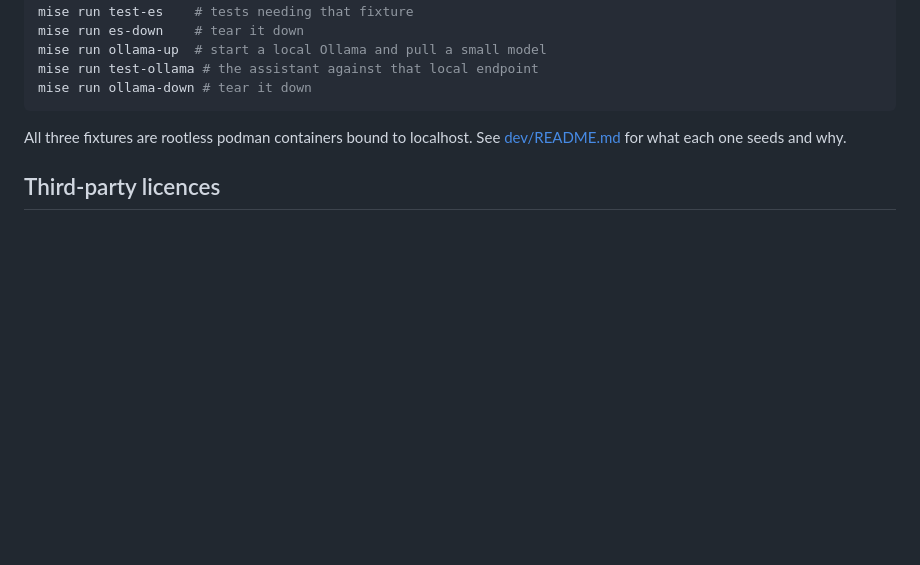
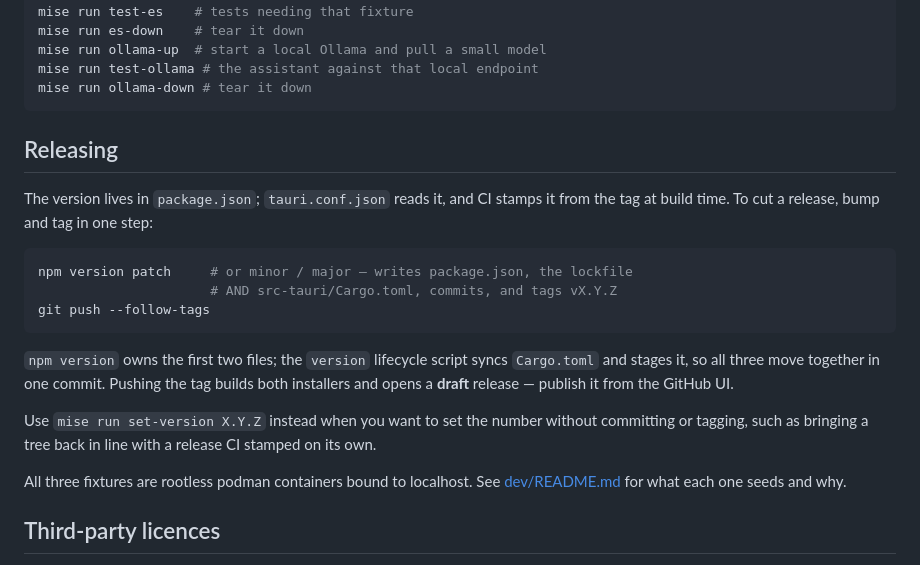
Before and after one commit to SparedRay/db-query, a Markdown page: README.md, the part around the change. Rendered like a GitHub page; blank space fills up the shorter version.

Commit message:
Document npm version as the release step

````diff
--- a/README.md
+++ b/README.md
@@ -85,6 +85,26 @@ mise run ollama-up  # start a local Ollama and pull a small model
 mise run test-ollama # the assistant against that local endpoint
 mise run ollama-down # tear it down
 ```
+
+## Releasing
+
+The version lives in `package.json`; `tauri.conf.json` reads it, and CI stamps
+it from the tag at build time. To cut a release, bump and tag in one step:
+
+```bash
+npm version patch     # or minor / major — writes package.json, the lockfile
+                      # AND src-tauri/Cargo.toml, commits, and tags vX.Y.Z
+git push --follow-tags
+```
+
+`npm version` owns the first two files; the `version` lifecycle script syncs
+`Cargo.toml` and stages it, so all three move together in one commit. Pushing
+the tag builds both installers and opens a **draft** release — publish it from
+the GitHub UI.
+
+Use `mise run set-version X.Y.Z` instead when you want to set the number without
+committing or tagging, such as bringing a tree back in line with a release CI
+stamped on its own.
 
 All three fixtures are rootless podman containers bound to localhost. See
 [dev/README.md](dev/README.md) for what each one seeds and why.
````
Also changed, not shown: docs/stage-12-stabilisation-and-result-sets.md (+13 -7 lines).
